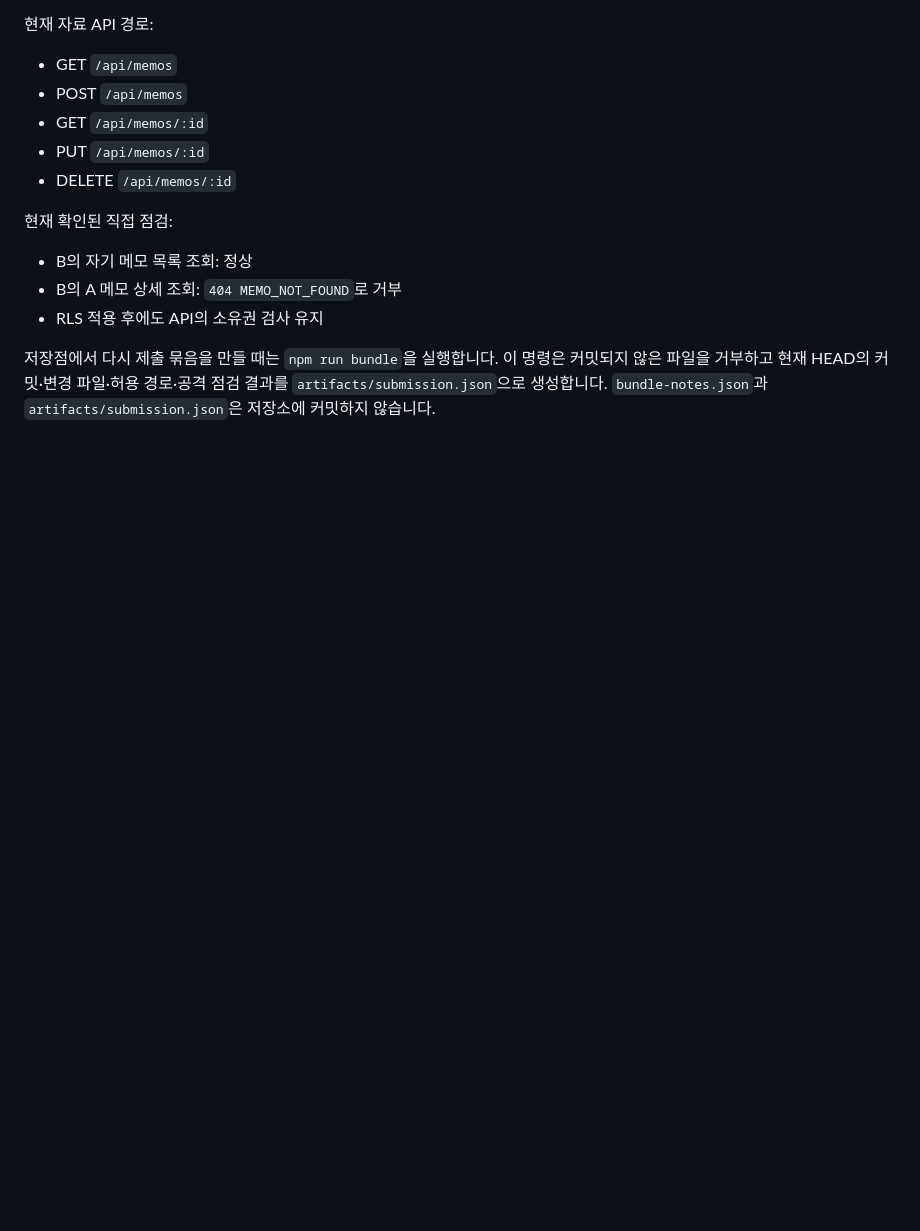
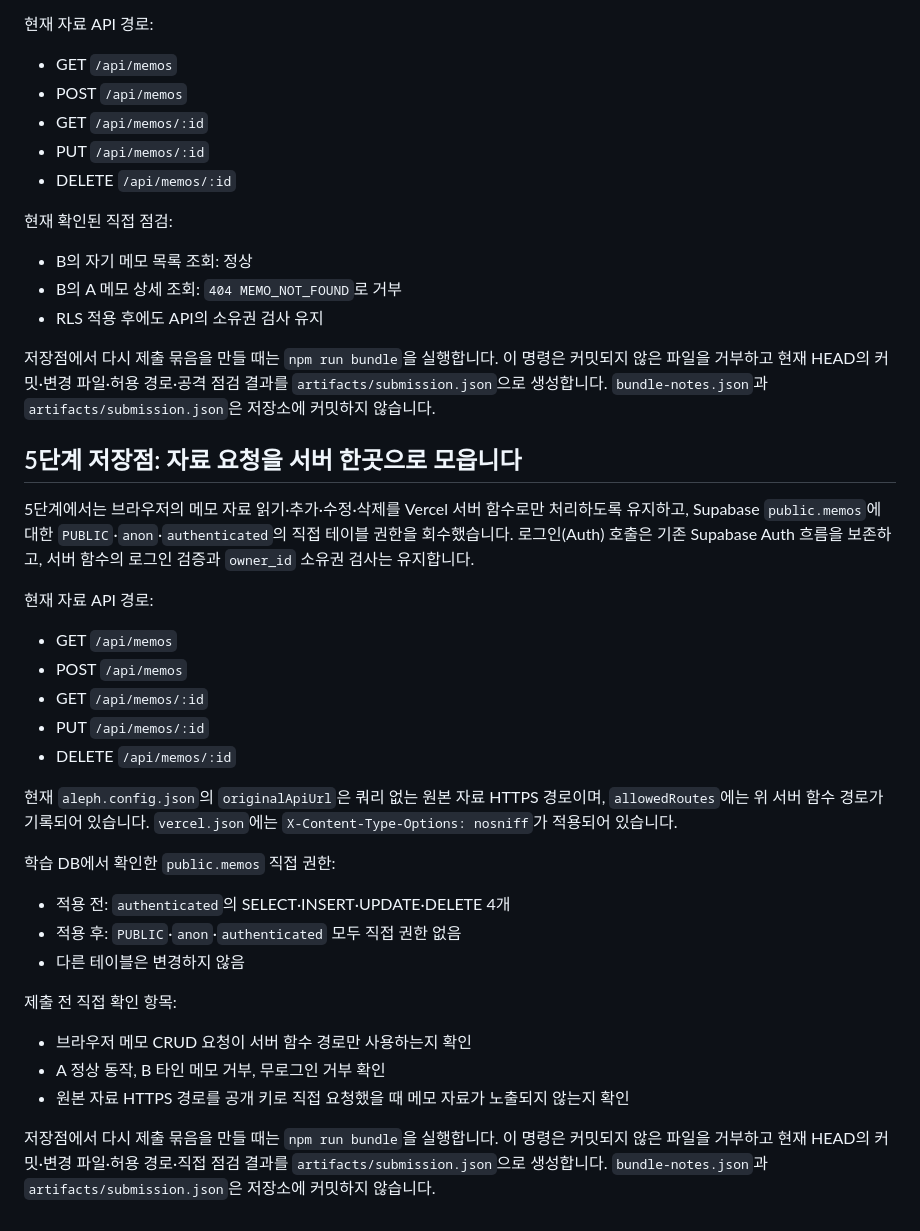
Before and after one commit to birdmin/choi-bujang-secret-vault, a Markdown page: README.md, the part around the change. Rendered like a GitHub page; blank space fills up the shorter version.

Commit message:
docs: finalize stage 5 savepoint

```diff
--- a/README.md
+++ b/README.md
@@ -72,3 +72,29 @@ GitHub에서는 최신 `main` 브랜치의 파일을 검색하고, 공개 배포
 - RLS 적용 후에도 API의 소유권 검사 유지
 
 저장점에서 다시 제출 묶음을 만들 때는 `npm run bundle`을 실행합니다. 이 명령은 커밋되지 않은 파일을 거부하고 현재 HEAD의 커밋·변경 파일·허용 경로·공격 점검 결과를 `artifacts/submission.json`으로 생성합니다. `bundle-notes.json`과 `artifacts/submission.json`은 저장소에 커밋하지 않습니다.
+
+
+## 5단계 저장점: 자료 요청을 서버 한곳으로 모읍니다
+
+5단계에서는 브라우저의 메모 자료 읽기·추가·수정·삭제를 Vercel 서버 함수로만 처리하도록 유지하고, Supabase `public.memos`에 대한 `PUBLIC`·`anon`·`authenticated`의 직접 테이블 권한을 회수했습니다. 로그인(Auth) 호출은 기존 Supabase Auth 흐름을 보존하고, 서버 함수의 로그인 검증과 `owner_id` 소유권 검사는 유지합니다.
+
+현재 자료 API 경로:
+- GET `/api/memos`
+- POST `/api/memos`
+- GET `/api/memos/:id`
+- PUT `/api/memos/:id`
+- DELETE `/api/memos/:id`
+
+현재 `aleph.config.json`의 `originalApiUrl`은 쿼리 없는 원본 자료 HTTPS 경로이며, `allowedRoutes`에는 위 서버 함수 경로가 기록되어 있습니다. `vercel.json`에는 `X-Content-Type-Options: nosniff`가 적용되어 있습니다.
+
+학습 DB에서 확인한 `public.memos` 직접 권한:
+- 적용 전: `authenticated`의 SELECT·INSERT·UPDATE·DELETE 4개
+- 적용 후: `PUBLIC`·`anon`·`authenticated` 모두 직접 권한 없음
+- 다른 테이블은 변경하지 않음
+
+제출 전 직접 확인 항목:
+- 브라우저 메모 CRUD 요청이 서버 함수 경로만 사용하는지 확인
+- A 정상 동작, B 타인 메모 거부, 무로그인 거부 확인
+- 원본 자료 HTTPS 경로를 공개 키로 직접 요청했을 때 메모 자료가 노출되지 않는지 확인
+
+저장점에서 다시 제출 묶음을 만들 때는 `npm run bundle`을 실행합니다. 이 명령은 커밋되지 않은 파일을 거부하고 현재 HEAD의 커밋·변경 파일·허용 경로·직접 점검 결과를 `artifacts/submission.json`으로 생성합니다. `bundle-notes.json`과 `artifacts/submission.json`은 저장소에 커밋하지 않습니다.
```
